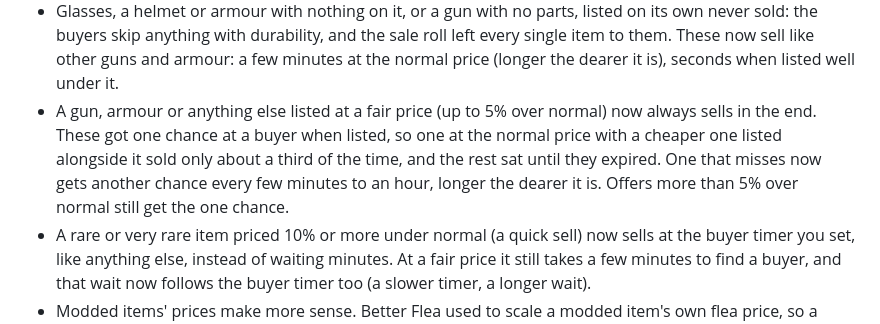
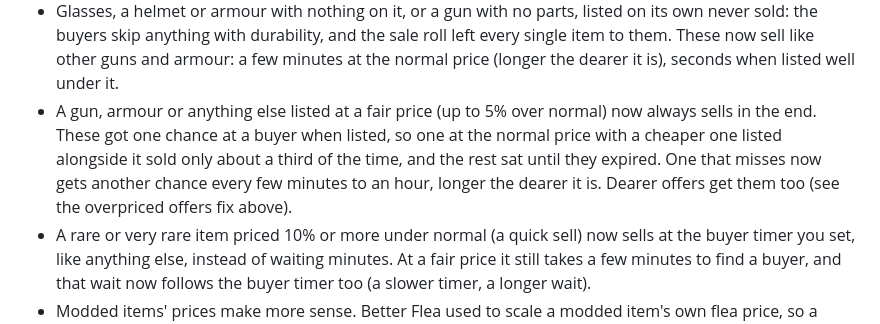
Before and after one commit to MrFums/BetterFlea, a Markdown page: CHANGELOG.md, the part around the change. Drawn GitHub-style.

Commit message:
Changelog: dearer offers get re-rolls too

```diff
--- a/CHANGELOG.md
+++ b/CHANGELOG.md
@@ -54,7 +54,7 @@
 - The AK-545 Mk.3 handguard was priced at about 81k, so an AK-545 with it sold or quick-sold far over its worth. It has only a handful of offers on the live flea, and their average was a few unsold high offers. Now 45k, about what the cheapest offers go for.
 - Niche items were priced off a few silly listings, the same way as that handguard. Items that are rarely listed now go by their cheapest offers, not the average of what's sitting unsold. Weapons and weapon parts that are rarely listed are also kept close to what traders say they're worth. A stock part that comes on a gun a trader sells is worth no more than its share of that gun. About 1,000 items came down: an HK USP trigger was 30k and is now about 1.2k, a Vityaz metal skeleton stock 10k and now 3.6k, an AR-15 Soyuz-TM buffer tube 84k and now 2.9k. Well-traded items, ammo and flea-banned items are unchanged. Some guns cost a little more on their own, as their parts cost less.
 - Glasses, a helmet or armour with nothing on it, or a gun with no parts, listed on its own never sold: the buyers skip anything with durability, and the sale roll left every single item to them. These now sell like other guns and armour: a few minutes at the normal price (longer the dearer it is), seconds when listed well under it.
-- A gun, armour or anything else listed at a fair price (up to 5% over normal) now always sells in the end. These got one chance at a buyer when listed, so one at the normal price with a cheaper one listed alongside it sold only about a third of the time, and the rest sat until they expired. One that misses now gets another chance every few minutes to an hour, longer the dearer it is. Offers more than 5% over normal still get the one chance.
+- A gun, armour or anything else listed at a fair price (up to 5% over normal) now always sells in the end. These got one chance at a buyer when listed, so one at the normal price with a cheaper one listed alongside it sold only about a third of the time, and the rest sat until they expired. One that misses now gets another chance every few minutes to an hour, longer the dearer it is. Dearer offers get them too (see the overpriced offers fix above).
 - A rare or very rare item priced 10% or more under normal (a quick sell) now sells at the buyer timer you set, like anything else, instead of waiting minutes. At a fair price it still takes a few minutes to find a buyer, and that wait now follows the buyer timer too (a slower timer, a longer wait).
 - Modded items' prices make more sense. Better Flea used to scale a modded item's own flea price, so a mod that set it too high or too low passed that straight on: the JSOC GFR-X (listed by its mod at 10 times its handbook price) came out at 279k on its own, an M249 at 564k, a pistol grip at 54k, while parts a mod priced at just their handbook price came out far too cheap. Now each modded item is estimated from both its flea price and its handbook price, the one nearer what that kind of item costs in the base game is used, and it's never dearer than 9 in 10 base-game items of its kind (a mod that prices both high, like JSOC's 168k GFR-X upper receiver, now 49k). Tested with Eco's Attachment Emporium, WTT Armory and WTT Artem: half their items keep their price, and the odd ones come into line (the M249 at 362k, the pistol grip at 5.6k, a 16M item case at 1.6M).
 - With a mod whose guns list parts from another mod that isn't installed (JSOC, for one), the server log filled with red "Could not add ... it does not exist in the item database!" errors at startup, and an offer could carry the missing part. Missing parts are now left off builds and offers.
```
